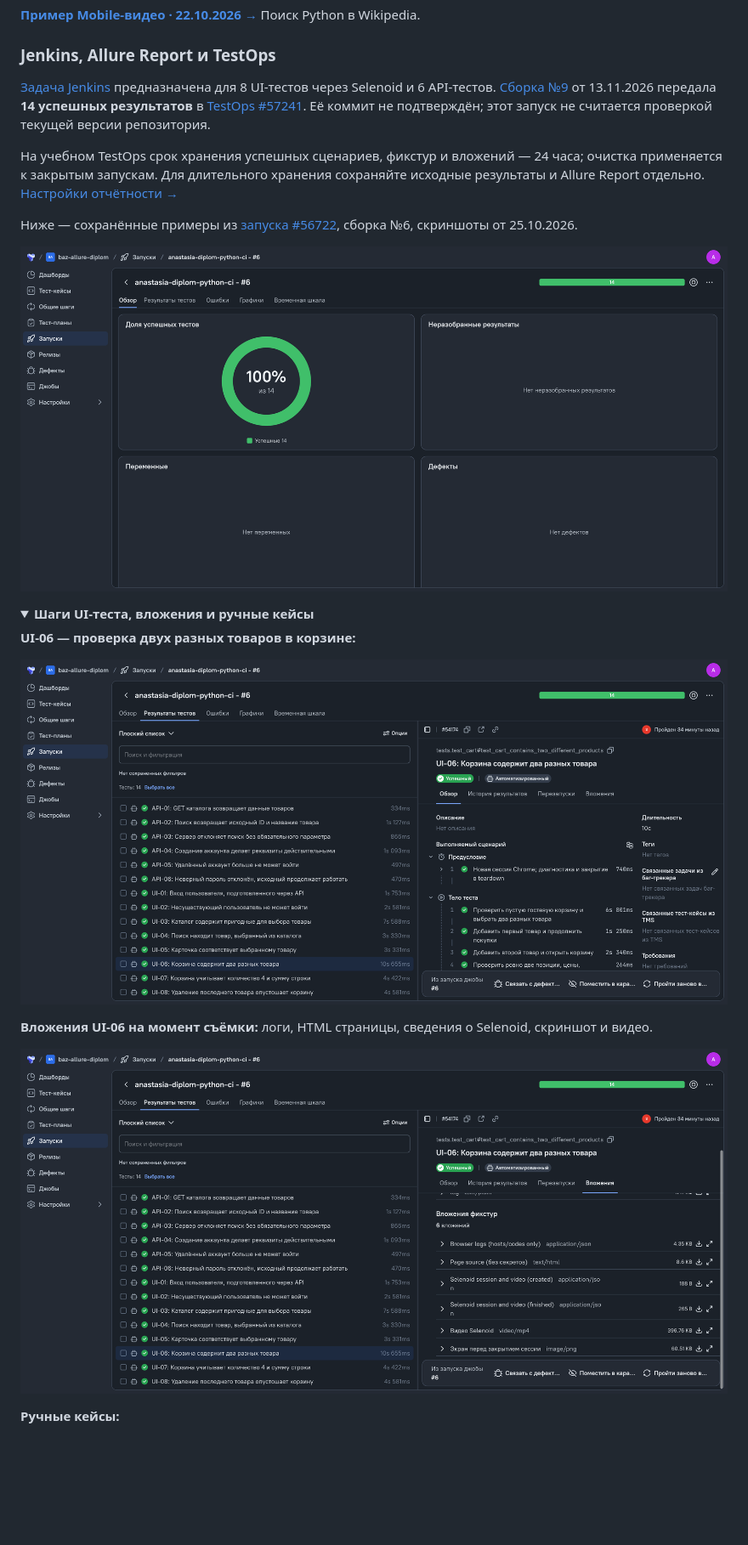
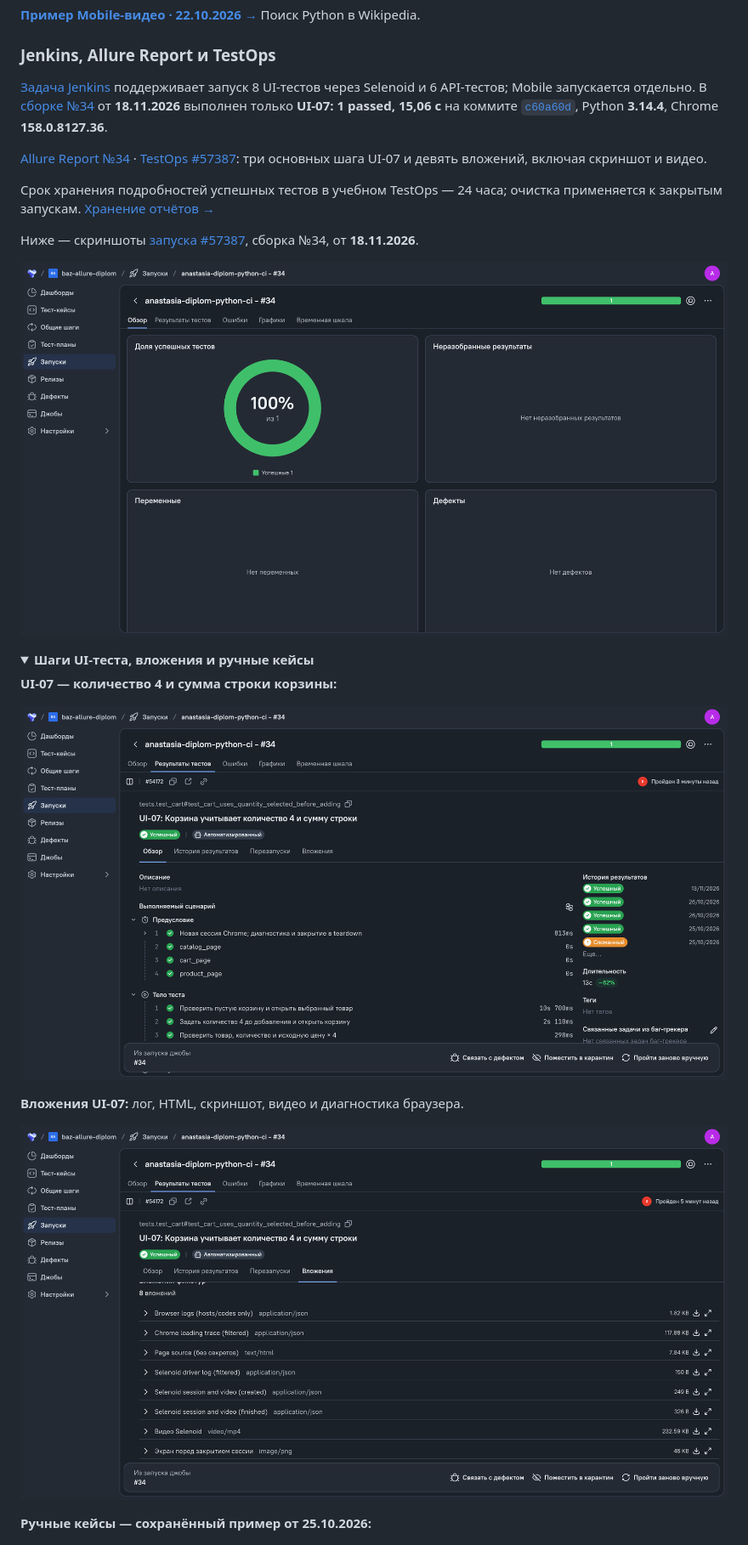
Before and after one commit to abzva/diplom_qa_python, a Markdown page: README.md, the part around one of its changes. Shown at 85% size. Rendered like a GitHub page; pictures changed too: docs/images/testops_launch_overview.png, docs/images/testops_ui_attachments.png, docs/images/testops_ui_steps.png; folded sections open; blank space fills up the shorter version.

Commit message:
docs: refresh README and TestOps screenshots for Jenkins build 34

```diff
--- a/README.md
+++ b/README.md
@@ -150,16 +133,18 @@ Allure содержит группы UI/API/Mobile, шаги, скриншоты
 
 ### Jenkins, Allure Report и TestOps
 
-[Задача Jenkins](https://jenkins.qa.guru/job/anastasia-diplom-python-ci/) предназначена для 8 UI-тестов через Selenoid и 6 API-тестов. [Сборка №9](https://jenkins.qa.guru/job/anastasia-diplom-python-ci/9/) от 13.11.2026 передала **14 успешных результатов** в [TestOps #57241](https://allure.qa.guru/launch/57241). Её коммит не подтверждён; этот запуск не считается проверкой текущей версии репозитория.
+[Задача Jenkins](https://jenkins.qa.guru/job/anastasia-diplom-python-ci/) поддерживает запуск 8 UI-тестов через Selenoid и 6 API-тестов; Mobile запускается отдельно. В [сборке №34](https://jenkins.qa.guru/job/anastasia-diplom-python-ci/34/) от **18.11.2026** выполнен только **UI-07: 1 passed, 15,06 с** на коммите [`c60a60d`](https://github.com/abzva/diplom_qa_python/commit/c60a60d568fc45e640c8103499b9d0ae3bc08368), Python **3.14.4**, Chrome **158.0.8127.36**.
 
-На учебном TestOps срок хранения успешных сценариев, фикстур и вложений — 24 часа; очистка применяется к закрытым запускам. Для длительного хранения сохраняйте исходные результаты и Allure Report отдельно. [Настройки отчётности →](docs/running.md#allure-report-и-testops)
+[Allure Report №34](https://jenkins.qa.guru/job/anastasia-diplom-python-ci/34/allure/) · [TestOps #57387](https://allure.qa.guru/launch/57387): три основных шага UI-07 и девять вложений, включая скриншот и видео.
 
-Ниже — сохранённые примеры из [запуска #56722](https://allure.qa.guru/launch/56722), сборка №6, скриншоты от 25.10.2026.
+Срок хранения подробностей успешных тестов в учебном TestOps — 24 часа; очистка применяется к закрытым запускам. [Хранение отчётов →](docs/running.md#allure-report-и-testops)
 
-[![Allure TestOps: 14 успешных тестов, 100%](docs/images/testops_launch_overview.png)](https://allure.qa.guru/launch/56722)
+Ниже — скриншоты [запуска #57387](https://allure.qa.guru/launch/57387), сборка №34, от **18.11.2026**.
+
+[![Allure TestOps: сборка №34, один успешный тест UI-07](docs/images/testops_launch_overview.png)](https://allure.qa.guru/launch/57387)
 
 <details>
 <summary><b>Шаги UI-теста, вложения и ручные кейсы</b></summary>
 
-**UI-06 — проверка двух разных товаров в корзине:**
+**UI-07 — количество 4 и сумма строки корзины:**
 
@@ -167,3 +152,3 @@ Allure содержит группы UI/API/Mobile, шаги, скриншоты
 
-**Вложения UI-06 на момент съёмки:** логи, HTML страницы, сведения о Selenoid, скриншот и видео.
+**Вложения UI-07:** лог, HTML, скриншот, видео и диагностика браузера.
 
@@ -171,5 +156,5 @@ Allure содержит группы UI/API/Mobile, шаги, скриншоты
 
-**Ручные кейсы:**
+**Ручные кейсы — сохранённый пример от 25.10.2026:**
 
 [![MAN-01–MAN-05 в Allure TestOps](docs/images/testops_manual_cases.png)](https://allure.qa.guru/project/5398/test-cases)
 
```
Also changed, not shown: other parts of README.md (+8 -33 lines), docs/images/README.md (+7 -4 lines), docs/running.md (+35 -10 lines).
